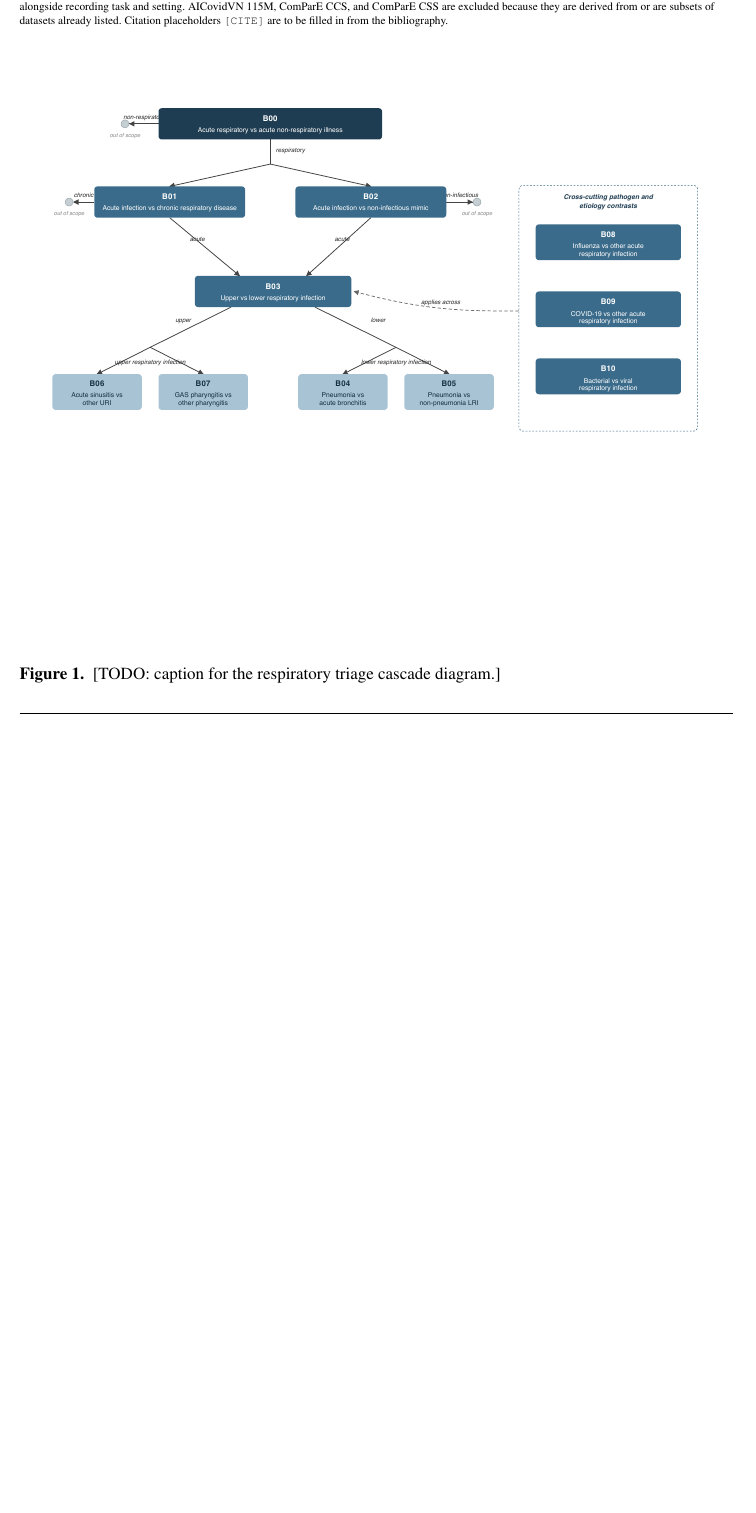
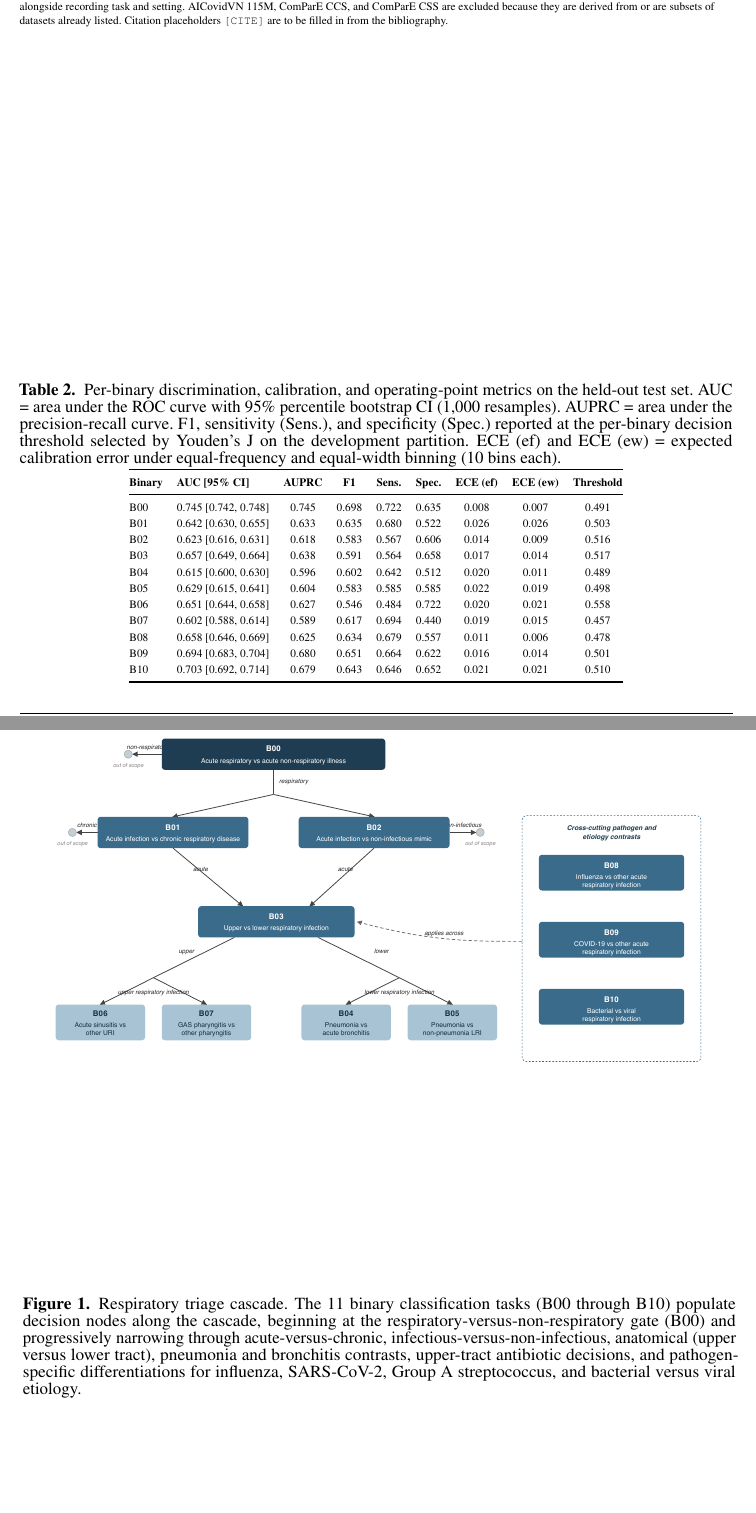
Before and after one commit to vjsravi/frontiers-2026-paper, a LaTeX document (frontiers.tex): part of page 19 of 23 before the commit and two parts of pages 19 and 20 of 24 after it, the two joined at a grey line, cut so that both start at the same text, the shorter picture padded with empty space. Compiled offline with pdfLaTeX.

Commit message:
add Table 2 (per-binary results metrics) + fig_results_main figure block; draft captions for frontiers-diagram and fig_results_main
Co-Authored-By: Claude Opus 4.7 (1M context) <noreply@anthropic.com>

```diff
--- a/frontiers.tex
+++ b/frontiers.tex
@@ -371,6 +371,33 @@ TBscreen [CITE] & 2024 & 195 & 34{,}600 coughs & Passive + forced cough & Clinic
 \end{flushleft}
 \end{table*}
 
+% Detailed per-binary metrics. Requires booktabs.
+\begin{table*}[t]
+\centering
+\caption{Per-binary discrimination, calibration, and operating-point metrics on the held-out test set. AUC = area under the ROC curve with 95\% percentile bootstrap CI (1{,}000 resamples). AUPRC = area under the precision-recall curve. F1, sensitivity (Sens.), and specificity (Spec.) reported at the per-binary decision threshold selected by Youden's J on the development partition. ECE (ef) and ECE (ew) = expected calibration error under equal-frequency and equal-width binning (10 bins each).}
+\label{tab:results_metrics}
+\footnotesize
+\setlength{\tabcolsep}{5pt}
+\renewcommand{\arraystretch}{1.15}
+\begin{tabular}{@{}l l c c c c c c c@{}}
+\toprule
+\textbf{Binary} & \textbf{AUC [95\% CI]} & \textbf{AUPRC} & \textbf{F1} & \textbf{Sens.} & \textbf{Spec.} & \textbf{ECE (ef)} & \textbf{ECE (ew)} & \textbf{Threshold} \\
+\midrule
+B00 & 0.745 [0.742, 0.748] & 0.745 & 0.698 & 0.722 & 0.635 & 0.008 & 0.007 & 0.491 \\
+B01 & 0.642 [0.630, 0.655] & 0.633 & 0.635 & 0.680 & 0.522 & 0.026 & 0.026 & 0.503 \\
+B02 & 0.623 [0.616, 0.631] & 0.618 & 0.583 & 0.567 & 0.606 & 0.014 & 0.009 & 0.516 \\
+B03 & 0.657 [0.649, 0.664] & 0.638 & 0.591 & 0.564 & 0.658 & 0.017 & 0.014 & 0.517 \\
+B04 & 0.615 [0.600, 0.630] & 0.596 & 0.602 & 0.642 & 0.512 & 0.020 & 0.011 & 0.489 \\
+B05 & 0.629 [0.615, 0.641] & 0.604 & 0.583 & 0.585 & 0.585 & 0.022 & 0.019 & 0.498 \\
+B06 & 0.651 [0.644, 0.658] & 0.627 & 0.546 & 0.484 & 0.722 & 0.020 & 0.021 & 0.558 \\
+B07 & 0.602 [0.588, 0.614] & 0.589 & 0.617 & 0.694 & 0.440 & 0.019 & 0.015 & 0.457 \\
+B08 & 0.658 [0.646, 0.669] & 0.625 & 0.634 & 0.679 & 0.557 & 0.011 & 0.006 & 0.478 \\
+B09 & 0.694 [0.683, 0.704] & 0.680 & 0.651 & 0.664 & 0.622 & 0.016 & 0.014 & 0.501 \\
+B10 & 0.703 [0.692, 0.714] & 0.679 & 0.643 & 0.646 & 0.652 & 0.021 & 0.021 & 0.510 \\
+\bottomrule
+\end{tabular}
+\end{table*}
+
 
 \section*{Figure captions}
 
@@ -383,7 +410,7 @@ TBscreen [CITE] & 2024 & 195 & 34{,}600 coughs & Passive + forced cough & Clinic
 \begin{center}
 \includegraphics[width=\linewidth]{frontiers-diagram}
 \end{center}
-\caption{[TODO: caption for the respiratory triage cascade diagram.]}
+\caption{Respiratory triage cascade. The 11 binary classification tasks (B00 through B10) populate decision nodes along the cascade, beginning at the respiratory-versus-non-respiratory gate (B00) and progressively narrowing through acute-versus-chronic, infectious-versus-non-infectious, anatomical (upper versus lower tract), pneumonia and bronchitis contrasts, upper-tract antibiotic decisions, and pathogen-specific differentiations for influenza, SARS-CoV-2, Group A streptococcus, and bacterial versus viral etiology.}
 \label{frontiers-diagram}
 \end{figure}
 
```
Also changed, not shown: frontiers.tex (2 more changed lines).
